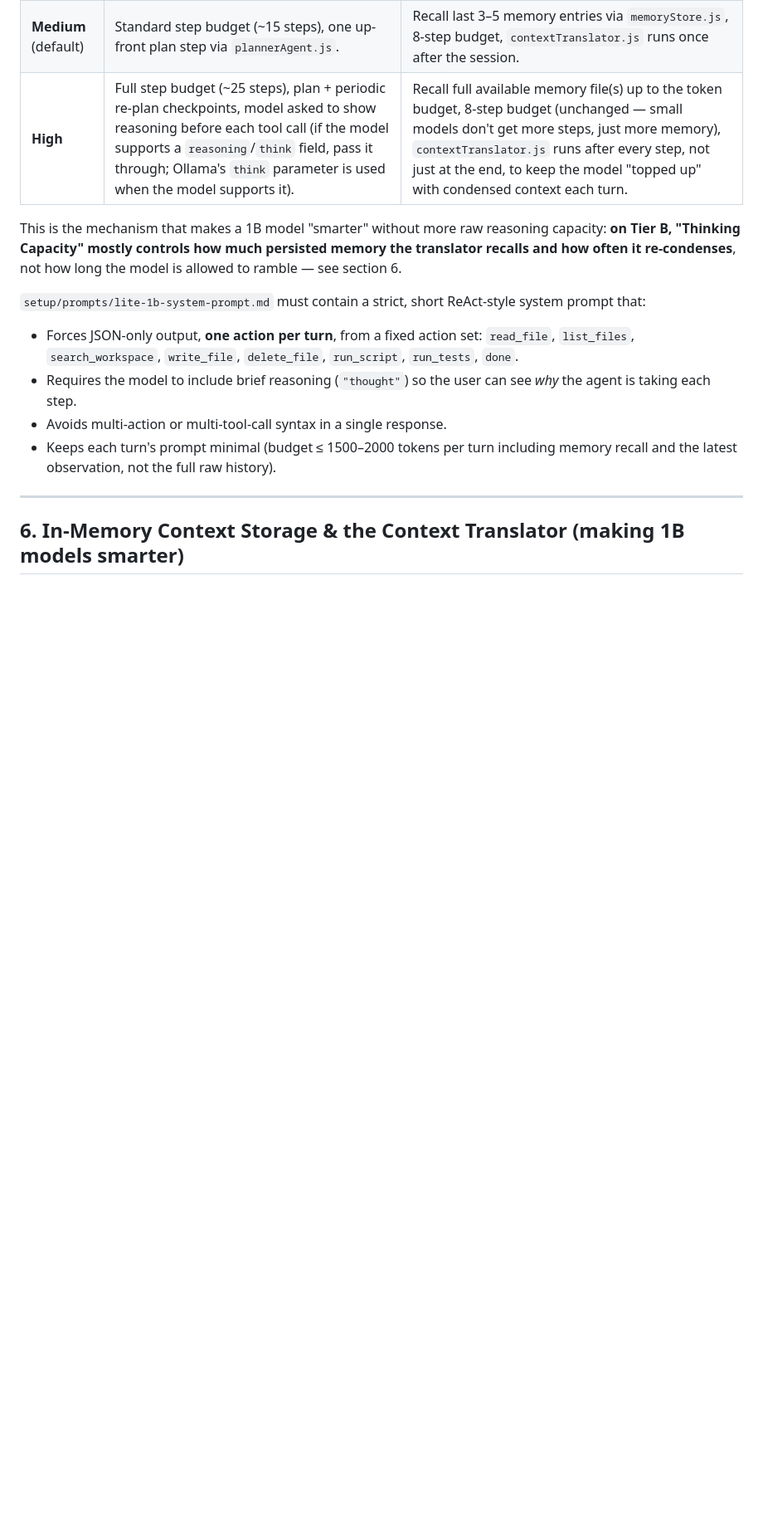
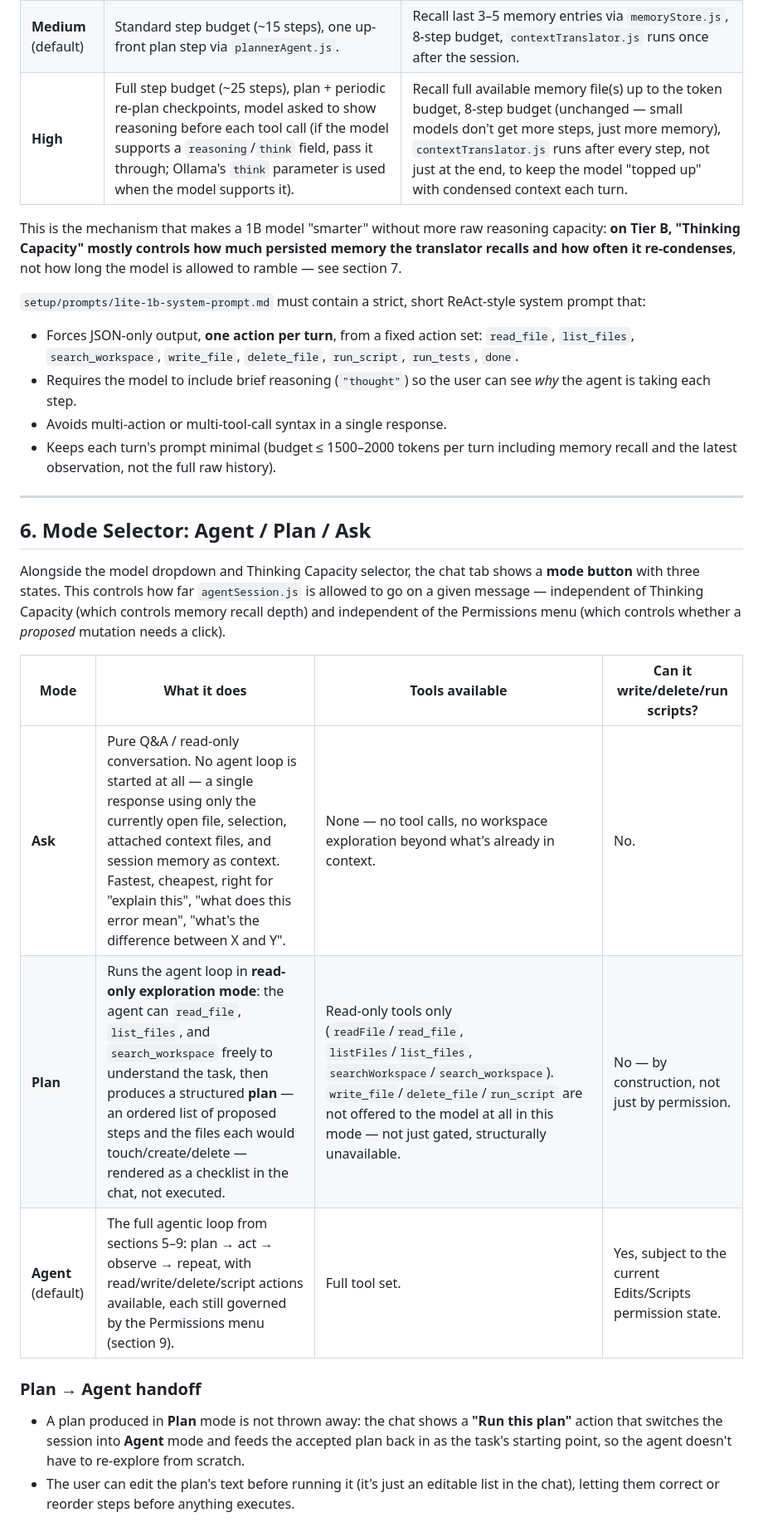
Before and after one commit to jaymar921/HirayaCoder, a Markdown page: setup/PROMPT.md, the part around one of its changes. Shown at 83% size. GitHub-like rendering; blank space fills up the shorter version.

```diff
--- a/setup/PROMPT.md
+++ b/setup/PROMPT.md
@@ -170,7 +172,7 @@ Exposed in the UI as a **Low / Medium / High** selector next to the model dropdo
 | **Medium** (default) | Standard step budget (~15 steps), one up-front plan step via `plannerAgent.js`. | Recall last 3–5 memory entries via `memoryStore.js`, 8-step budget, `contextTranslator.js` runs once after the session. |
 | **High** | Full step budget (~25 steps), plan + periodic re-plan checkpoints, model asked to show reasoning before each tool call (if the model supports a `reasoning`/`think` field, pass it through; Ollama's `think` parameter is used when the model supports it). | Recall full available memory file(s) up to the token budget, 8-step budget (unchanged — small models don't get more steps, just more memory), `contextTranslator.js` runs after every step, not just at the end, to keep the model "topped up" with condensed context each turn. |
 
-This is the mechanism that makes a 1B model "smarter" without more raw reasoning capacity: **on Tier B, "Thinking Capacity" mostly controls how much persisted memory the translator recalls and how often it re-condenses**, not how long the model is allowed to ramble — see section 6.
+This is the mechanism that makes a 1B model "smarter" without more raw reasoning capacity: **on Tier B, "Thinking Capacity" mostly controls how much persisted memory the translator recalls and how often it re-condenses**, not how long the model is allowed to ramble — see section 7.
 
 `setup/prompts/lite-1b-system-prompt.md` must contain a strict, short ReAct-style system prompt that:
 - Forces JSON-only output, **one action per turn**, from a fixed action set: `read_file`, `list_files`, `search_workspace`, `write_file`, `delete_file`, `run_script`, `run_tests`, `done`.
@@ -180,4 +182,17 @@ This is the mechanism that makes a 1B model "smarter" without more raw reasoning
 
 ---
 
-## 6. In-Memory Context Storage & the Context Translator (making 1B models smarter)
+## 6. Mode Selector: Agent / Plan / Ask
+
+Alongside the model dropdown and Thinking Capacity selector, the chat tab shows a **mode button** with three states. This controls how far `agentSession.js` is allowed to go on a given message — independent of Thinking Capacity (which controls memory recall depth) and independent of the Permissions menu (which controls whether a *proposed* mutation needs a click).
+
+| Mode | What it does | Tools available | Can it write/delete/run scripts? |
+|---|---|---|---|
+| **Ask** | Pure Q&A / read-only conversation. No agent loop is started at all — a single response using only the currently open file, selection, attached context files, and session memory as context. Fastest, cheapest, right for "explain this", "what does this error mean", "what's the difference between X and Y". | None — no tool calls, no workspace exploration beyond what's already in context. | No. |
+| **Plan** | Runs the agent loop in **read-only exploration mode**: the agent can `read_file`, `list_files`, and `search_workspace` freely to understand the task, then produces a structured **plan** — an ordered list of proposed steps and the files each would touch/create/delete — rendered as a checklist in the chat, not executed. | Read-only tools only (`readFile`/`read_file`, `listFiles`/`list_files`, `searchWorkspace`/`search_workspace`). `write_file`/`delete_file`/`run_script` are not offered to the model at all in this mode — not just gated, structurally unavailable. | No — by construction, not just by permission. |
+| **Agent** (default) | The full agentic loop from sections 5–9: plan → act → observe → repeat, with read/write/delete/script actions available, each still governed by the Permissions menu (section 9). | Full tool set. | Yes, subject to the current Edits/Scripts permission state. |
+
+### Plan → Agent handoff
+- A plan produced in **Plan** mode is not thrown away: the chat shows a **"Run this plan"** action that switches the session into **Agent** mode and feeds the accepted plan back in as the task's starting point, so the agent doesn't have to re-explore from scratch.
+- The user can edit the plan's text before running it (it's just an editable list in the chat), letting them correct or reorder steps before anything executes.
+
```
Also changed, not shown: other parts of setup/PROMPT.md (+56 -40 lines).
